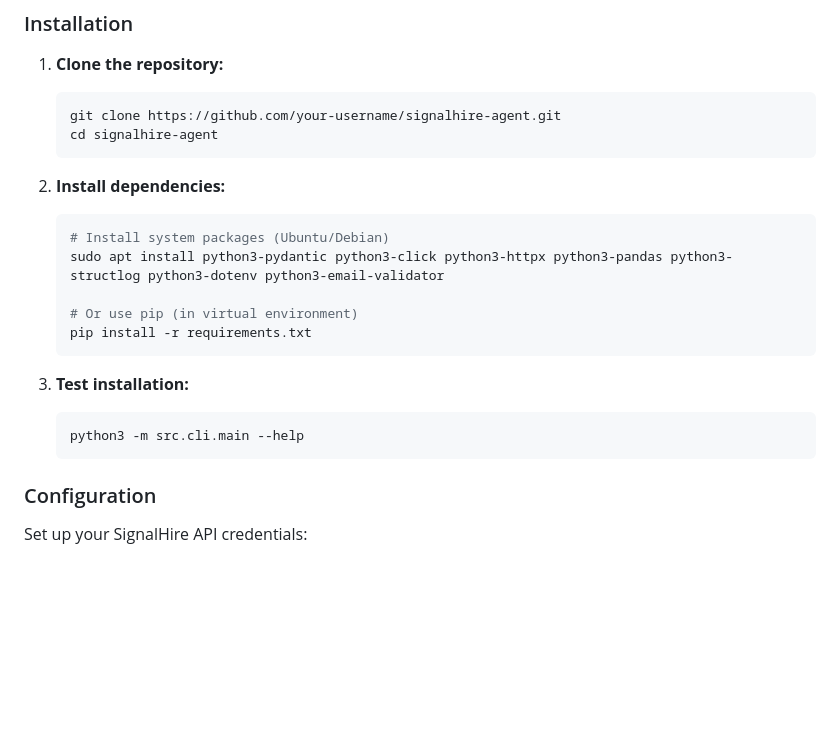
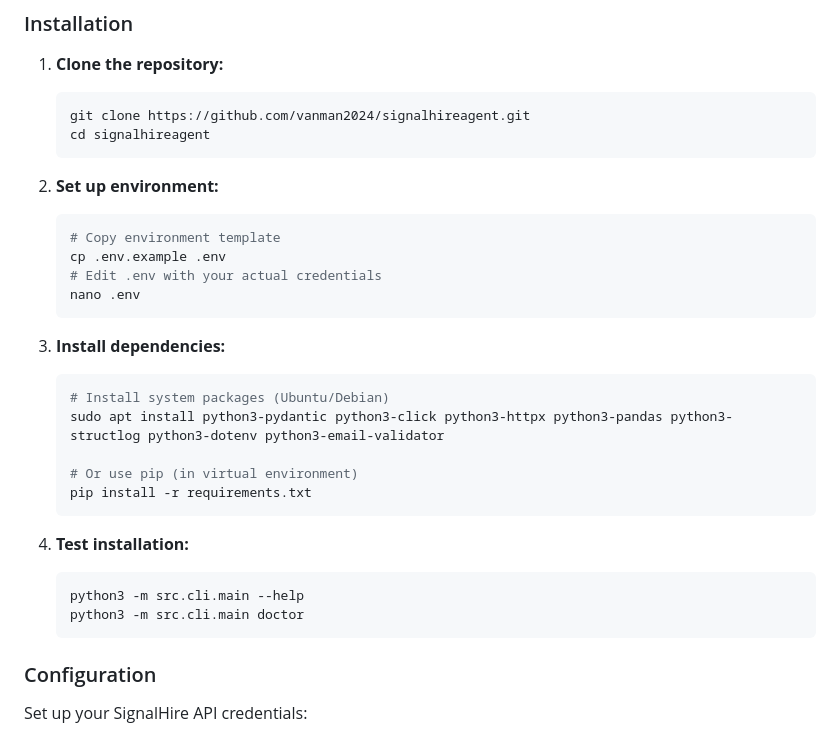
Before and after one commit to vanman2024/signalhireagent, a Markdown page: README.md, the part around one of its changes. Rendered like a GitHub page; blank space fills up the shorter version.

````diff
--- a/README.md
+++ b/README.md
@@ -28,11 +28,19 @@ AI-powered lead generation automation for SignalHire with full API integration.
 
 1. **Clone the repository:**
    ```bash
-   git clone https://github.com/your-username/signalhire-agent.git
-   cd signalhire-agent
+   git clone https://github.com/vanman2024/signalhireagent.git
+   cd signalhireagent
    ```
 
-2. **Install dependencies:**
+2. **Set up environment:**
+   ```bash
+   # Copy environment template
+   cp .env.example .env
+   # Edit .env with your actual credentials
+   nano .env
+   ```
+
+3. **Install dependencies:**
    ```bash
    # Install system packages (Ubuntu/Debian)
    sudo apt install python3-pydantic python3-click python3-httpx python3-pandas python3-structlog python3-dotenv python3-email-validator
@@ -41,9 +49,10 @@ AI-powered lead generation automation for SignalHire with full API integration.
    pip install -r requirements.txt
    ```
 
-3. **Test installation:**
+4. **Test installation:**
    ```bash
    python3 -m src.cli.main --help
+   python3 -m src.cli.main doctor
    ```
 
 ### Configuration
````
Also changed, not shown: other parts of README.md (+45 -1 lines).
